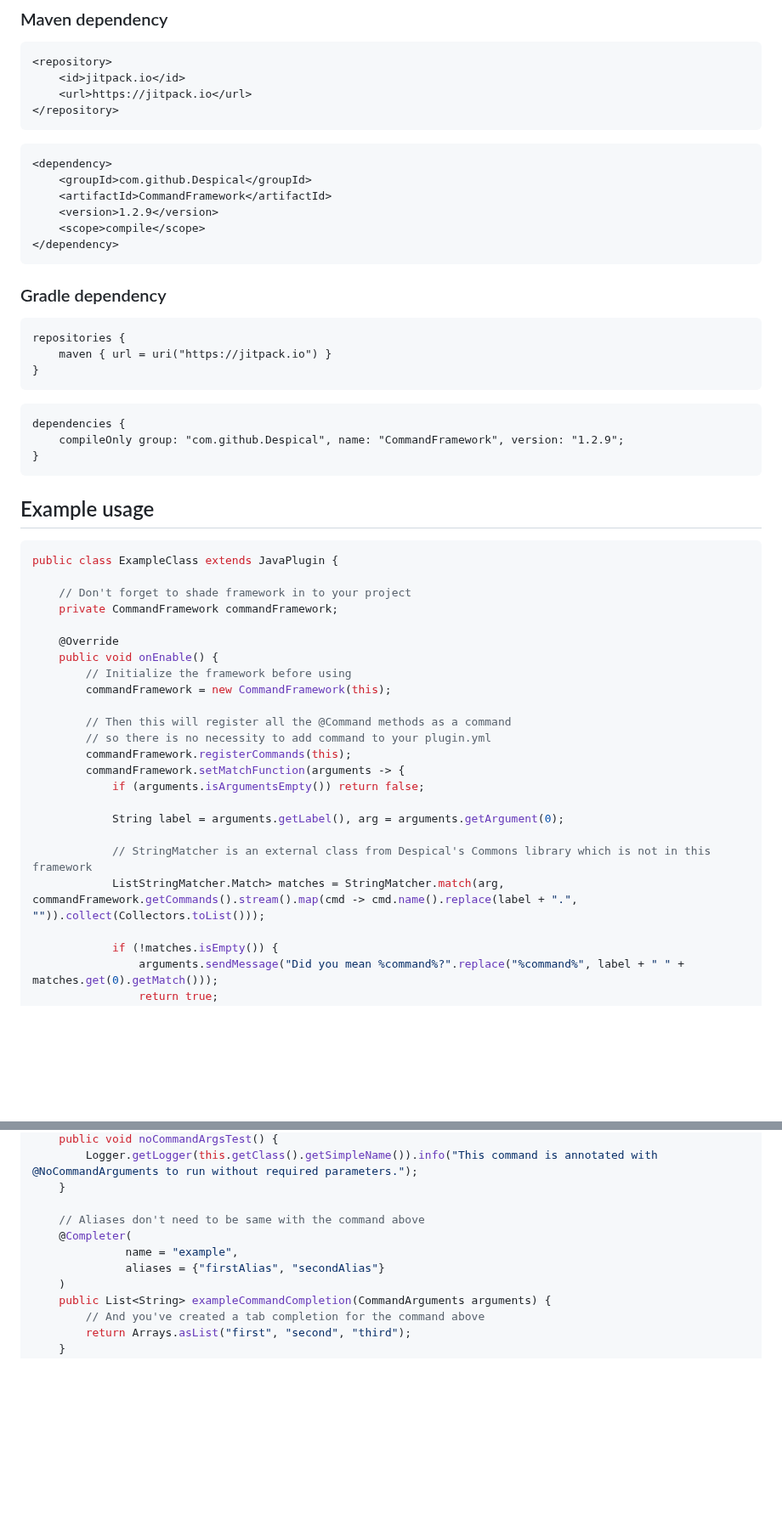
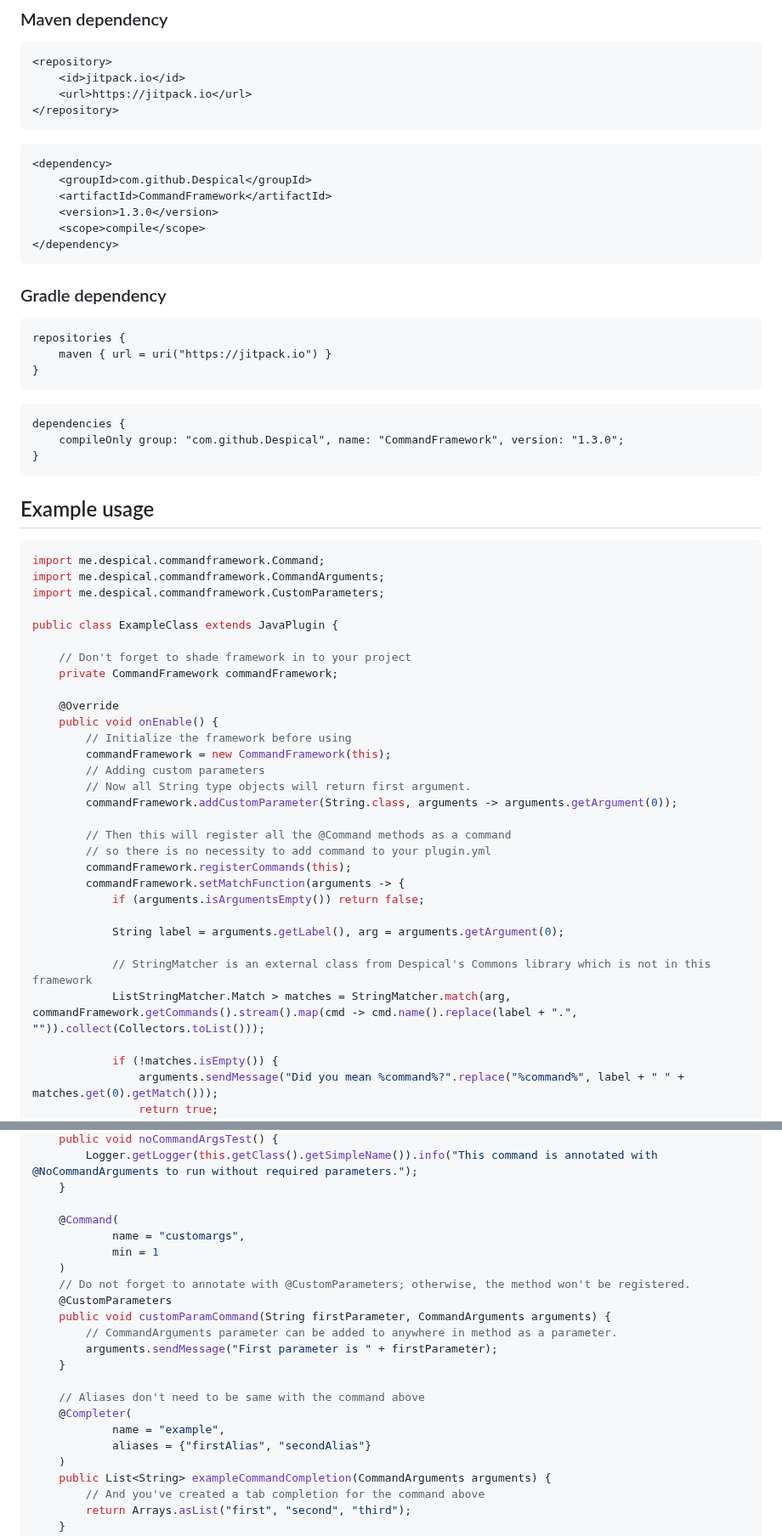
Before and after one commit to Despical/CommandFramework, a Markdown page: .github/README.md, 2 parts joined by grey strips. Shown at 85% size. Rendered like a GitHub page; blank space fills up the shorter version.

````diff
--- a/.github/README.md
+++ b/.github/README.md
@@ -37,7 +37,7 @@ To add this project as a dependency to your project, add the following to your p
 <dependency>
     <groupId>com.github.Despical</groupId>
     <artifactId>CommandFramework</artifactId>
-    <version>1.2.9</version>
+    <version>1.3.0</version>
     <scope>compile</scope>
 </dependency>
 ```
@@ -50,12 +50,17 @@ repositories {
 ```
 ```
 dependencies {
-    compileOnly group: "com.github.Despical", name: "CommandFramework", version: "1.2.9";
+    compileOnly group: "com.github.Despical", name: "CommandFramework", version: "1.3.0";
 }
 ```
 
 ## Example usage
+
 ```java
+import me.despical.commandframework.Command;
+import me.despical.commandframework.CommandArguments;
+import me.despical.commandframework.CustomParameters;
+
 public class ExampleClass extends JavaPlugin {
 
     // Don't forget to shade framework in to your project
@@ -65,6 +70,9 @@ public class ExampleClass extends JavaPlugin {
     public void onEnable() {
         // Initialize the framework before using
         commandFramework = new CommandFramework(this);
+        // Adding custom parameters
+        // Now all String type objects will return first argument.
+        commandFramework.addCustomParameter(String.class, arguments -> arguments.getArgument(0));
 
         // Then this will register all the @Command methods as a command
         // so there is no necessity to add command to your plugin.yml
@@ -75,7 +83,7 @@ public class ExampleClass extends JavaPlugin {
             String label = arguments.getLabel(), arg = arguments.getArgument(0);
 
             // StringMatcher is an external class from Despical's Commons library which is not in this framework
-            ListStringMatcher.Match> matches = StringMatcher.match(arg, commandFramework.getCommands().stream().map(cmd -> cmd.name().replace(label + ".", "")).collect(Collectors.toList()));
+            ListStringMatcher.Match > matches = StringMatcher.match(arg, commandFramework.getCommands().stream().map(cmd -> cmd.name().replace(label + ".", "")).collect(Collectors.toList()));
 
             if (!matches.isEmpty()) {
                 arguments.sendMessage("Did you mean %command%?".replace("%command%", label + " " + matches.get(0).getMatch()));
@@ -119,10 +127,21 @@ public class ExampleClass extends JavaPlugin {
         Logger.getLogger(this.getClass().getSimpleName()).info("This command is annotated with @NoCommandArguments to run without required parameters.");
     }
 
+    @Command(
+            name = "customargs",
+            min = 1
+    )
+    // Do not forget to annotate with @CustomParameters; otherwise, the method won't be registered.
+    @CustomParameters
+    public void customParamCommand(String firstParameter, CommandArguments arguments) {
+        // CommandArguments parameter can be added to anywhere in method as a parameter.
+        arguments.sendMessage("First parameter is " + firstParameter);
+    }
+
     // Aliases don't need to be same with the command above
     @Completer(
-              name = "example",
-              aliases = {"firstAlias", "secondAlias"}
+            name = "example",
+            aliases = {"firstAlias", "secondAlias"}
     )
     public List<String> exampleCommandCompletion(CommandArguments arguments) {
         // And you've created a tab completion for the command above
````
